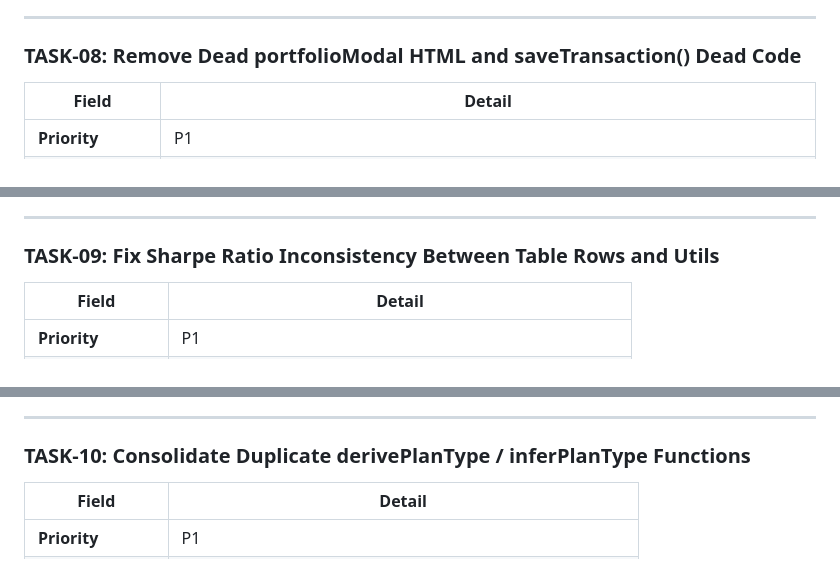
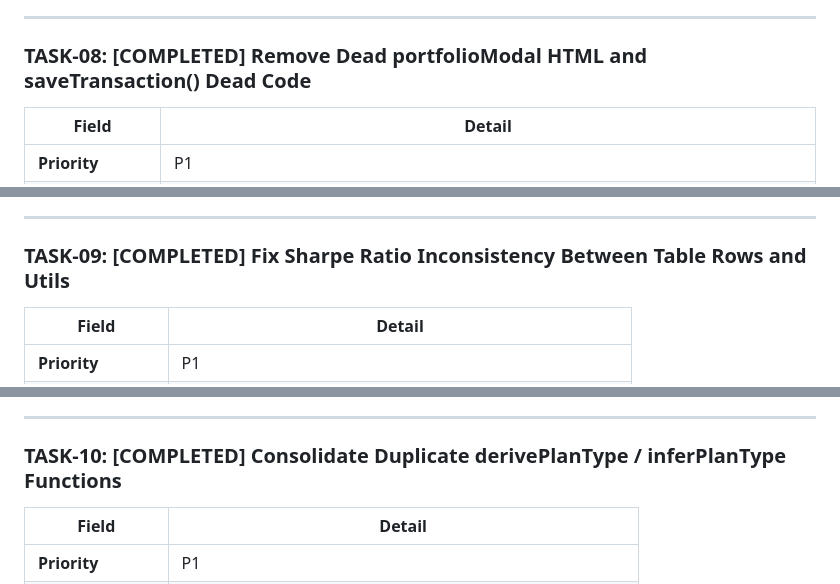
Before and after one commit to AmanK27/MutualFund-Research-App, a Markdown page: MutualFundApp_DeveloperTasks.md, 3 parts joined by grey strips. GitHub-like rendering.

```diff
--- a/MutualFundApp_DeveloperTasks.md
+++ b/MutualFundApp_DeveloperTasks.md
@@ -199,7 +199,7 @@ In `app.js`, `guestTxns` and `WATCHLIST_KEY` are parsed with `JSON.parse()` with
 
 ---
 
-### TASK-08: Remove Dead portfolioModal HTML and saveTransaction() Dead Code
+### TASK-08: [COMPLETED] Remove Dead portfolioModal HTML and saveTransaction() Dead Code
 
 | Field | Detail |
 |-------|--------|
@@ -223,7 +223,7 @@ The original 3-field `portfolioModal` (txnDate, txnAmount, txnUnits) and its `sa
 
 ---
 
-### TASK-09: Fix Sharpe Ratio Inconsistency Between Table Rows and Utils
+### TASK-09: [COMPLETED] Fix Sharpe Ratio Inconsistency Between Table Rows and Utils
 
 | Field | Detail |
 |-------|--------|
@@ -246,7 +246,7 @@ The original 3-field `portfolioModal` (txnDate, txnAmount, txnUnits) and its `sa
 
 ---
 
-### TASK-10: Consolidate Duplicate derivePlanType / inferPlanType Functions
+### TASK-10: [COMPLETED] Consolidate Duplicate derivePlanType / inferPlanType Functions
 
 | Field | Detail |
 |-------|--------|
```
Also changed, not shown: other parts of MutualFundApp_DeveloperTasks.md (+3 -3 lines).
